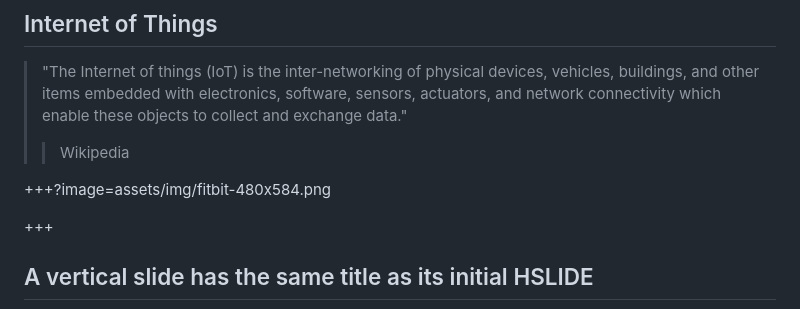
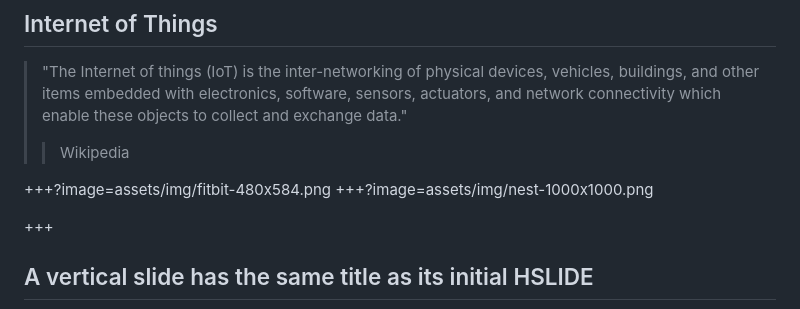
Before and after one commit to glblcd/material, a Markdown page: intro-to-internet-of-things/PITCHME.md, the part around the change. GitHub-like rendering.

Commit message:
image slides?

```diff
--- a/intro-to-internet-of-things/PITCHME.md
+++ b/intro-to-internet-of-things/PITCHME.md
@@ -13,6 +13,7 @@
 > > Wikipedia
 
 +++?image=assets/img/fitbit-480x584.png
++++?image=assets/img/nest-1000x1000.png
 
 
 +++
```
Also changed, not shown: assets/img/nest-1000x1000.png (added).
